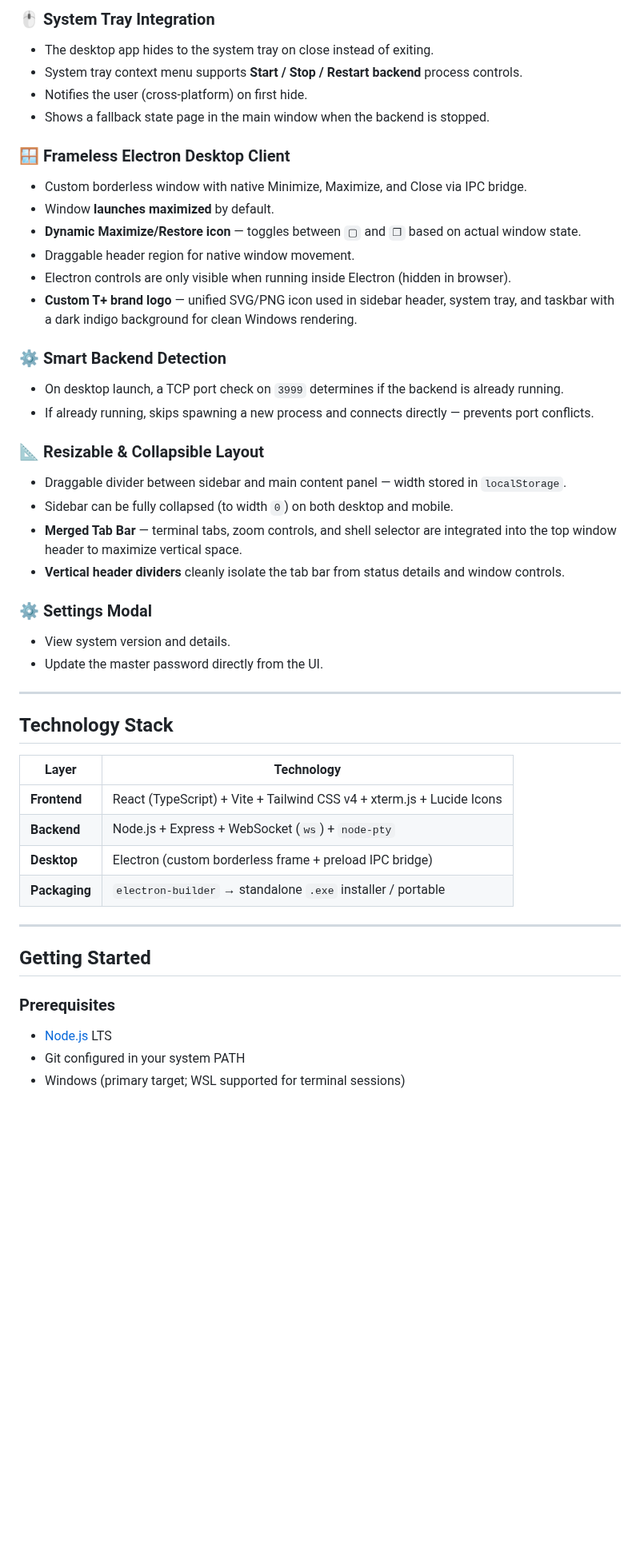
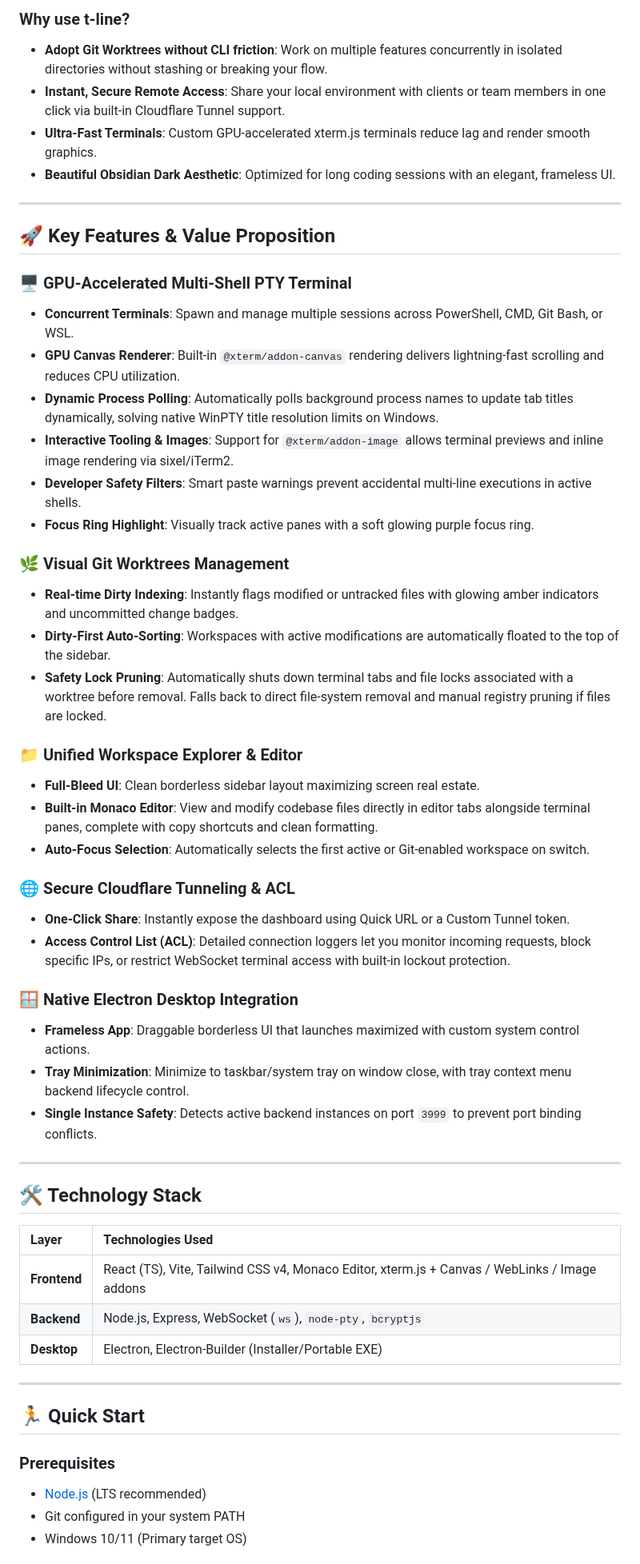
Before and after one commit to RudyCity/t-line, a Markdown page: README.md, the part around one of its changes. Shown at 80% size. Drawn GitHub-style; blank space fills up the shorter version.

Commit message:
docs: overhaul README with marketing-focused content and preview image

```diff
--- a/README.md
+++ b/README.md
@@ -50,48 +15,56 @@
-### 🖱️ System Tray Integration
-- The desktop app hides to the system tray on close instead of exiting.
-- System tray context menu supports **Start / Stop / Restart backend** process controls.
-- Notifies the user (cross-platform) on first hide.
-- Shows a fallback state page in the main window when the backend is stopped.
-
-### 🪟 Frameless Electron Desktop Client
-- Custom borderless window with native Minimize, Maximize, and Close via IPC bridge.
-- Window **launches maximized** by default.
-- **Dynamic Maximize/Restore icon** — toggles between `▢` and `❐` based on actual window state.
-- Draggable header region for native window movement.
-- Electron controls are only visible when running inside Electron (hidden in browser).
-- **Custom T+ brand logo** — unified SVG/PNG icon used in sidebar header, system tray, and taskbar with a dark indigo background for clean Windows rendering.
-
-### ⚙️ Smart Backend Detection
-- On desktop launch, a TCP port check on `3999` determines if the backend is already running.
-- If already running, skips spawning a new process and connects directly — prevents port conflicts.
-
-### 📐 Resizable & Collapsible Layout
-- Draggable divider between sidebar and main content panel — width stored in `localStorage`.
-- Sidebar can be fully collapsed (to width `0`) on both desktop and mobile.
-- **Merged Tab Bar** — terminal tabs, zoom controls, and shell selector are integrated into the top window header to maximize vertical space.
-- **Vertical header dividers** cleanly isolate the tab bar from status details and window controls.
-
-### ⚙️ Settings Modal
-- View system version and details.
-- Update the master password directly from the UI.
+### Why use t-line?
+* **Adopt Git Worktrees without CLI friction**: Work on multiple features concurrently in isolated directories without stashing or breaking your flow.
+* **Instant, Secure Remote Access**: Share your local environment with clients or team members in one click via built-in Cloudflare Tunnel support.
+* **Ultra-Fast Terminals**: Custom GPU-accelerated xterm.js terminals reduce lag and render smooth graphics.
+* **Beautiful Obsidian Dark Aesthetic**: Optimized for long coding sessions with an elegant, frameless UI.
 
 ---
 
-## Technology Stack
+## 🚀 Key Features & Value Proposition
 
-| Layer | Technology |
-|---|---|
-| **Frontend** | React (TypeScript) + Vite + Tailwind CSS v4 + xterm.js + Lucide Icons |
-| **Backend** | Node.js + Express + WebSocket (`ws`) + `node-pty` |
-| **Desktop** | Electron (custom borderless frame + preload IPC bridge) |
-| **Packaging** | `electron-builder` → standalone `.exe` installer / portable |
+### 🖥️ GPU-Accelerated Multi-Shell PTY Terminal
+* **Concurrent Terminals**: Spawn and manage multiple sessions across PowerShell, CMD, Git Bash, or WSL.
+* **GPU Canvas Renderer**: Built-in `@xterm/addon-canvas` rendering delivers lightning-fast scrolling and reduces CPU utilization.
+* **Dynamic Process Polling**: Automatically polls background process names to update tab titles dynamically, solving native WinPTY title resolution limits on Windows.
+* **Interactive Tooling & Images**: Support for `@xterm/addon-image` allows terminal previews and inline image rendering via sixel/iTerm2.
+* **Developer Safety Filters**: Smart paste warnings prevent accidental multi-line executions in active shells.
+* **Focus Ring Highlight**: Visually track active panes with a soft glowing purple focus ring.
+
+### 🌿 Visual Git Worktrees Management
+* **Real-time Dirty Indexing**: Instantly flags modified or untracked files with glowing amber indicators and uncommitted change badges.
+* **Dirty-First Auto-Sorting**: Workspaces with active modifications are automatically floated to the top of the sidebar.
+* **Safety Lock Pruning**: Automatically shuts down terminal tabs and file locks associated with a worktree before removal. Falls back to direct file-system removal and manual registry pruning if files are locked.
+
+### 📁 Unified Workspace Explorer & Editor
+* **Full-Bleed UI**: Clean borderless sidebar layout maximizing screen real estate.
+* **Built-in Monaco Editor**: View and modify codebase files directly in editor tabs alongside terminal panes, complete with copy shortcuts and clean formatting.
+* **Auto-Focus Selection**: Automatically selects the first active or Git-enabled workspace on switch.
+
+### 🌐 Secure Cloudflare Tunneling & ACL
+* **One-Click Share**: Instantly expose the dashboard using Quick URL or a Custom Tunnel token.
+* **Access Control List (ACL)**: Detailed connection loggers let you monitor incoming requests, block specific IPs, or restrict WebSocket terminal access with built-in lockout protection.
+
+### 🪟 Native Electron Desktop Integration
+* **Frameless App**: Draggable borderless UI that launches maximized with custom system control actions.
+* **Tray Minimization**: Minimize to taskbar/system tray on window close, with tray context menu backend lifecycle control.
+* **Single Instance Safety**: Detects active backend instances on port `3999` to prevent port binding conflicts.
 
 ---
 
-## Getting Started
+## 🛠️ Technology Stack
+
+| Layer | Technologies Used |
+| :--- | :--- |
+| **Frontend** | React (TS), Vite, Tailwind CSS v4, Monaco Editor, xterm.js + Canvas / WebLinks / Image addons |
+| **Backend** | Node.js, Express, WebSocket (`ws`), `node-pty`, `bcryptjs` |
+| **Desktop** | Electron, Electron-Builder (Installer/Portable EXE) |
+
+---
+
+## 🏃 Quick Start
 
 ### Prerequisites
-- [Node.js](https://nodejs.org/) LTS
-- Git configured in your system PATH
-- Windows (primary target; WSL supported for terminal sessions)
+* [Node.js](https://nodejs.org/) (LTS recommended)
+* Git configured in your system PATH
+* Windows 10/11 (Primary target OS)
 
```
Also changed, not shown: other parts of README.md (+33 -89 lines), CHANGELOG.md (+7 -0 lines), preview.png (added), 4 other files.
